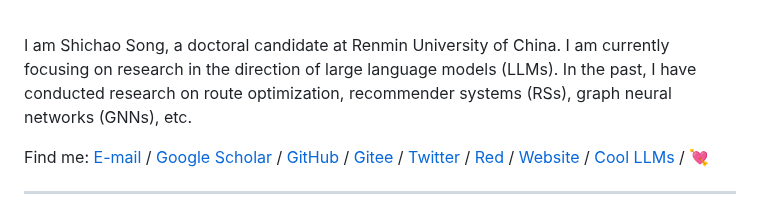
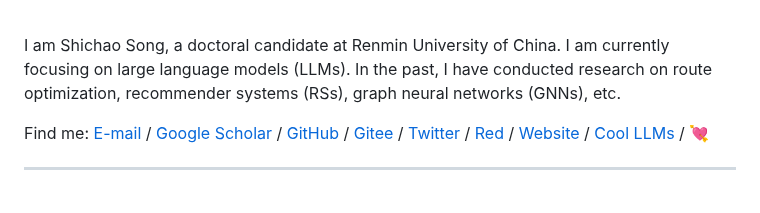
Before and after one commit to Ki-Seki/Ki-Seki.github.io, a Markdown page: index.md, the part around the change. Rendered like a GitHub page.

```diff
--- a/index.md
+++ b/index.md
@@ -12,7 +12,7 @@ title: Shichao Song (宋世超)
 <img src='./assets/avatar.jpg' alt='avatar' width='160px'><br><br>
 
 <p>
-    I am Shichao Song, a doctoral candidate at Renmin University of China. I am currently focusing on research in the direction of large language models (LLMs). In the past, I have conducted research on route optimization, recommender systems (RSs), graph neural networks (GNNs), etc.
+    I am Shichao Song, a doctoral candidate at Renmin University of China. I am currently focusing on large language models (LLMs). In the past, I have conducted research on route optimization, recommender systems (RSs), graph neural networks (GNNs), etc.
 </p>
 
 <p> Find me:
```
